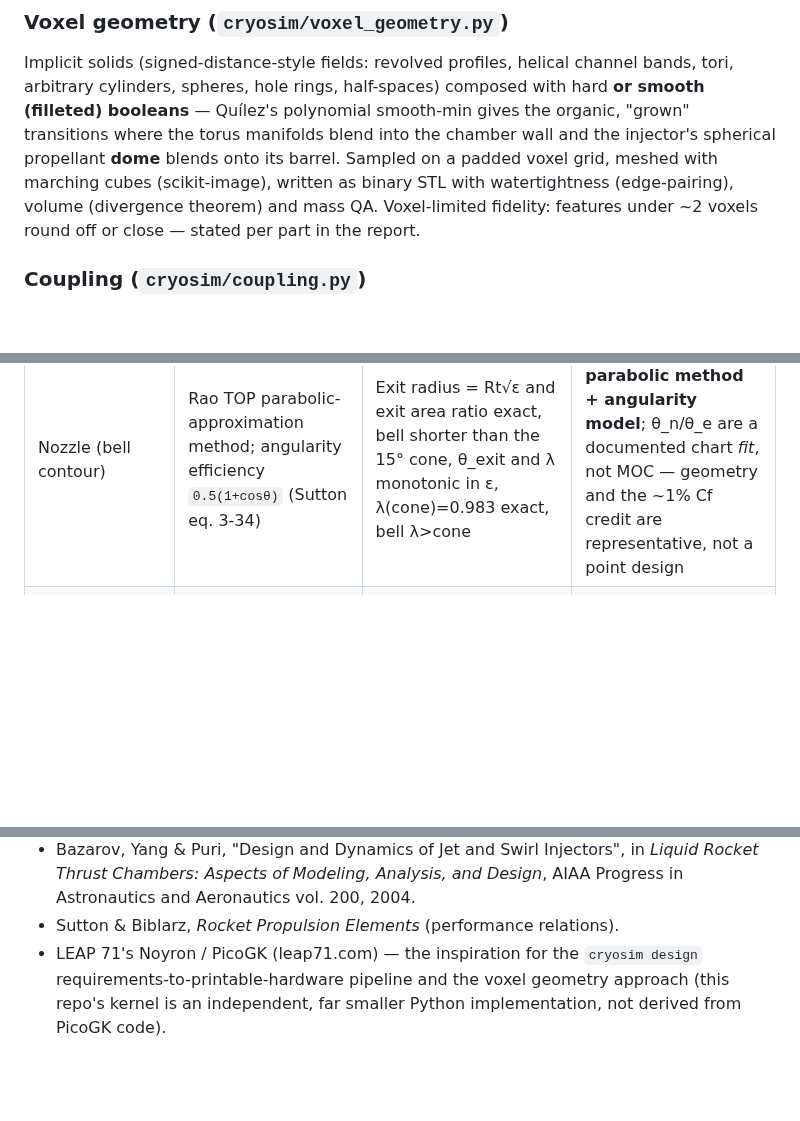
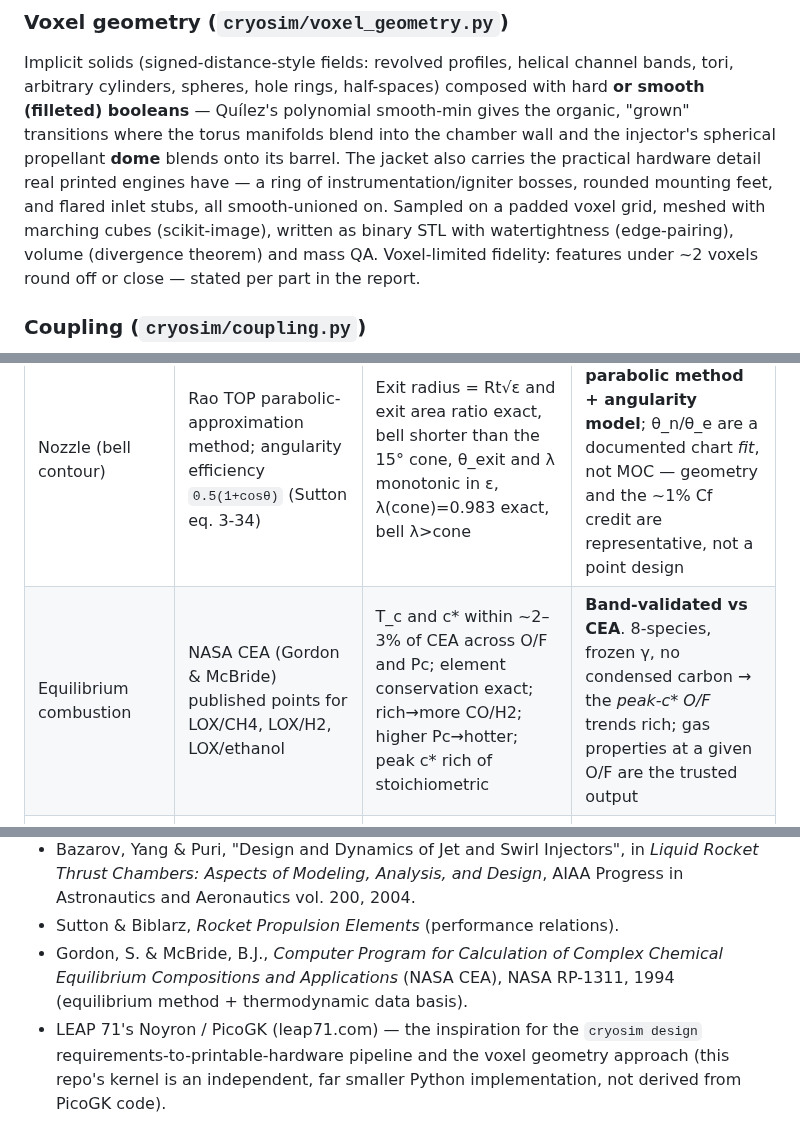
Before and after one commit to MacPos35/sturdy-spoon, a Markdown page: README.md, 3 parts joined by grey strips. Rendered like a GitHub page; blank space fills up the shorter version.

```diff
--- a/README.md
+++ b/README.md
@@ -261,7 +283,10 @@ channel bands, tori, arbitrary cylinders, spheres, hole rings, half-spaces)
 composed with hard **or smooth (filleted) booleans** — Quílez's polynomial
 smooth-min gives the organic, "grown" transitions where the torus manifolds
 blend into the chamber wall and the injector's spherical propellant **dome**
-blends onto its barrel. Sampled on a padded voxel grid, meshed with marching
+blends onto its barrel. The jacket also carries the practical hardware detail
+real printed engines have — a ring of instrumentation/igniter bosses, rounded
+mounting feet, and flared inlet stubs, all smooth-unioned on. Sampled on a
+padded voxel grid, meshed with marching
 cubes (scikit-image), written as binary STL with watertightness
 (edge-pairing), volume (divergence theorem) and mass QA. Voxel-limited
 fidelity: features under ~2 voxels round off or close — stated per part in
@@ -306,6 +331,7 @@ numbers.
 | Manifold design | Bajura & Jones (1976) header theory; toroidal-shell membrane stress (Roark) | Dividing/combining pressure-profile shapes and symmetry, uniformity improving with duct area and channel stiffness (the literature's area-ratio trend), torus wall → cylinder limit as R/r → ∞ | **Verified vs the classical theory's trends**; k_m = 0.7 is the literature mid-range, not calibrated to a rocket dataset |
 | Injector (swirl theory) | Bazarov/Yang/Puri ch. 2 closed forms; classical `mu(A)`/spray-angle charts | Hand-evaluated relation set, exact maximum-flow round-trip, chart anchor at A = 1 (mu ≈ 0.44, half-angle ≈ 33°), monotonic swirl trends, per-element flow closure | **Implementation-verified vs the ideal theory** — inviscid; real injectors run a few % lower Cd / narrower cone; NOT hot-fire validated, no stability prediction |
 | Nozzle (bell contour) | Rao TOP parabolic-approximation method; angularity efficiency `0.5(1+cosθ)` (Sutton eq. 3-34) | Exit radius = Rt√ε and exit area ratio exact, bell shorter than the 15° cone, θ_exit and λ monotonic in ε, λ(cone)=0.983 exact, bell λ>cone | **Verified vs the parabolic method + angularity model**; θ_n/θ_e are a documented chart *fit*, not MOC — geometry and the ~1% Cf credit are representative, not a point design |
+| Equilibrium combustion | NASA CEA (Gordon & McBride) published points for LOX/CH4, LOX/H2, LOX/ethanol | T_c and c* within ~2–3% of CEA across O/F and Pc; element conservation exact; rich→more CO/H2; higher Pc→hotter; peak c* rich of stoichiometric | **Band-validated vs CEA**. 8-species, frozen γ, no condensed carbon → the *peak-c\* O/F* trends rich; gas properties at a given O/F are the trusted output |
 | Design pipeline | Sutton/Huzel & Huang closed-form performance relations | c*/Cf hand checks, thrust closure `F = Cf Pc At` (exact), mass/mixture balance, plausibility bands for the 5 kN demo, exact determinism of two identical runs | **Rule-level verified**; the rules encode kN-class practice — outputs inherit each sub-model's validation status; the printed engine is a *concept*, not a qualified design |
 | Voxel geometry | Analytic volumes (sphere, torus, tube, oblique cylinder, helical channel band) | Volumes within ~2–3 % at test resolution, closed-mesh (edge-pairing) invariant on every part incl. the full jacket and injector head, STL byte-level round-trip | **Verified vs analytic references**; fidelity is voxel-limited (stated per part) |
 
@@ -397,6 +425,9 @@ examples/           YAML configs + notebook
   in *Liquid Rocket Thrust Chambers: Aspects of Modeling, Analysis, and
   Design*, AIAA Progress in Astronautics and Aeronautics vol. 200, 2004.
 * Sutton & Biblarz, *Rocket Propulsion Elements* (performance relations).
+* Gordon, S. & McBride, B.J., *Computer Program for Calculation of Complex
+  Chemical Equilibrium Compositions and Applications* (NASA CEA), NASA
+  RP-1311, 1994 (equilibrium method + thermodynamic data basis).
 * LEAP 71's Noyron / PicoGK (leap71.com) — the inspiration for the
   `cryosim design` requirements-to-printable-hardware pipeline and the
   voxel geometry approach (this repo's kernel is an independent,
```
Also changed, not shown: other parts of README.md (+34 -10 lines), docs/RESULTS.md (+8 -4 lines), docs/results/design_cross_section.png, docs/results/design_injector_face.png, docs/results/design_render.png, 7 other files.
